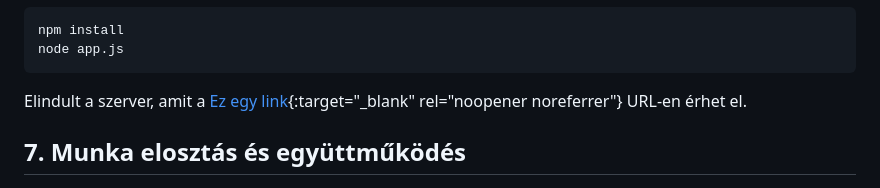
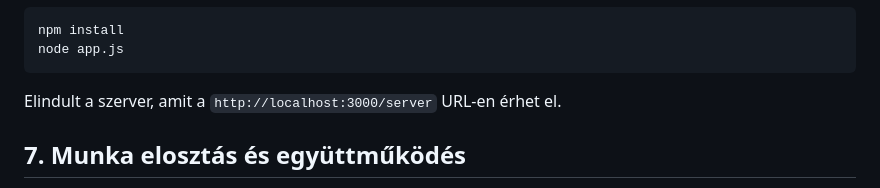
Before and after one commit to zenerra/vizsgaremek, a Markdown page: documentation.md, the part around the change. Rendered like a GitHub page.

````diff
--- a/documentation.md
+++ b/documentation.md
@@ -96,7 +96,7 @@ Futtassa le a következő parancsokat.
 npm install
 node app.js
 ```
-Elindult a szerver, amit a [Ez egy link](https://példa.hu){:target="_blank" rel="noopener noreferrer"} URL-en érhet el.
+Elindult a szerver, amit a `http://localhost:3000/server` URL-en érhet el.
 ## 7. Munka elosztás és együttműködés
    - **Hummel Vendel:** Natív asztali applikáció fejlesztése, tesztelése és dokumentálása, valamint a backend végpontok tesztelése
    - **Hunka Róbert Emánuel:** Reszponzív webes felület fejlesztése, tesztelése és dokumentálása, valamint az adatbázis funkciók tesztelése
````
